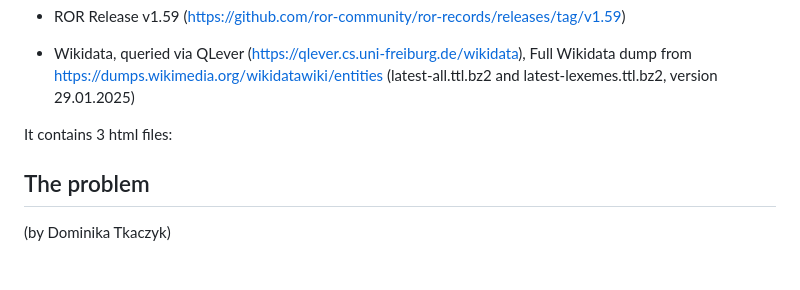
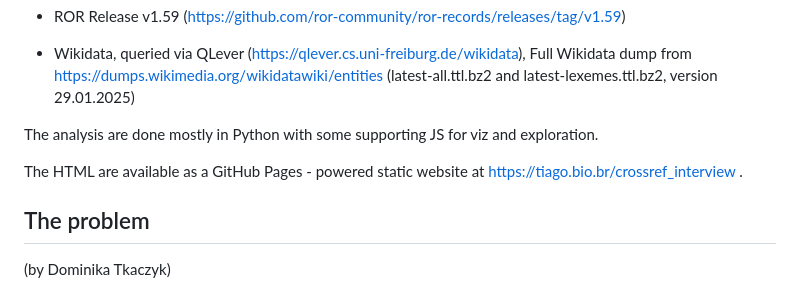
Before and after one commit to lubianat/crossref_interview, a Markdown page: README.md, the part around the change. Drawn GitHub-style; blank space fills up the shorter version.

Commit message:
docs: Update README

```diff
--- a/README.md
+++ b/README.md
@@ -13,9 +13,10 @@ As of 2025-10-08, this analysis uses the datasets:
 
 - Wikidata, queried via QLever (https://qlever.cs.uni-freiburg.de/wikidata), Full Wikidata dump from https://dumps.wikimedia.org/wikidatawiki/entities (latest-all.ttl.bz2 and latest-lexemes.ttl.bz2, version 29.01.2025)
 
-It contains 3 html files:
 
+The analysis are done mostly in Python with some supporting JS for viz and exploration.
 
+The HTML are available as a GitHub Pages - powered static website at https://tiago.bio.br/crossref_interview .
 
 
 ## The problem
```
